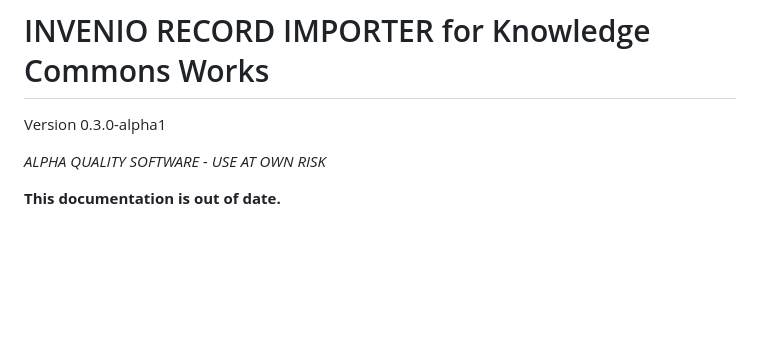
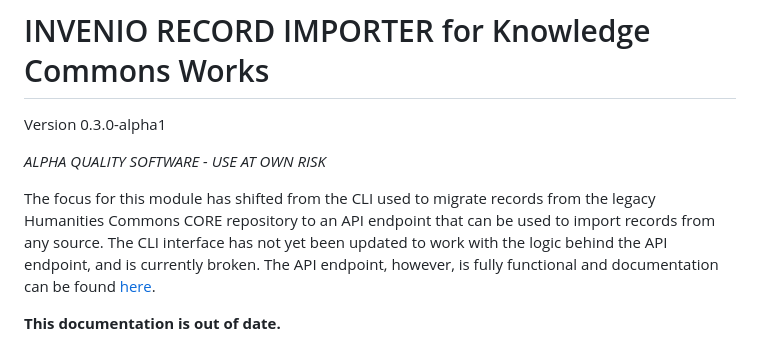
Before and after one commit to MESH-Research/invenio-record-importer-kcworks, a Markdown page: README.md, the part around the change. GitHub-like rendering; blank space fills up the shorter version.

Commit message:
fix(docs): Minor README update

```diff
--- a/README.md
+++ b/README.md
@@ -3,6 +3,8 @@
 Version 0.3.0-alpha1
 
 *ALPHA QUALITY SOFTWARE - USE AT OWN RISK*
+
+The focus for this module has shifted from the CLI used to migrate records from the legacy Humanities Commons CORE repository to an API endpoint that can be used to import records from any source. The CLI interface has not yet been updated to work with the logic behind the API endpoint, and is currently broken. The API endpoint, however, is fully functional and documentation can be found [here](https://mesh-research.github.io/knowledge-commons-works/api.html#streamlined-import-api).
 
 **This documentation is out of date.**
 
```
